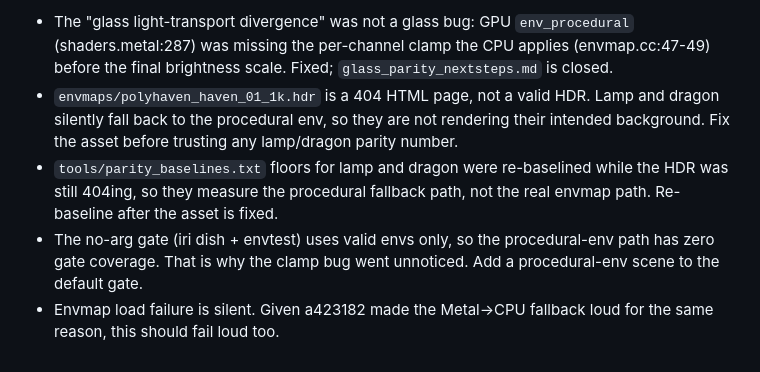
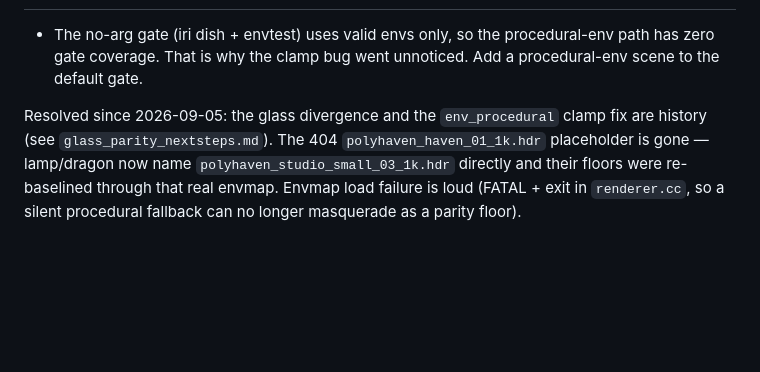
Before and after one commit to jalfern/ray, a Markdown page: AGENTS.md, the part around one of its changes. Rendered like a GitHub page; blank space fills up the shorter version.

Commit message:
docs: prune stale AGENTS.md open items
The haven_01_1k 404 placeholder is gone (lamp/dragon repointed to
polyhaven_studio_small_03_1k and re-baselined through the real envmap)
and envmap load failure now exits loud. Only open item: procedural-env
path has no gate coverage.

```diff
--- a/AGENTS.md
+++ b/AGENTS.md
@@ -100,16 +100,11 @@ Gate semantics (`tools/parity.sh`):
 
-- The "glass light-transport divergence" was not a glass bug: GPU `env_procedural`
-  (shaders.metal:287) was missing the per-channel clamp the CPU applies
-  (envmap.cc:47-49) before the final brightness scale. Fixed;
-  `glass_parity_nextsteps.md` is closed.
-- `envmaps/polyhaven_haven_01_1k.hdr` is a 404 HTML page, not a valid HDR. Lamp and
-  dragon silently fall back to the procedural env, so they are not rendering their
-  intended background. Fix the asset before trusting any lamp/dragon parity number.
-- `tools/parity_baselines.txt` floors for lamp and dragon were re-baselined while the
-  HDR was still 404ing, so they measure the procedural fallback path, not the real
-  envmap path. Re-baseline after the asset is fixed.
 - The no-arg gate (iri dish + envtest) uses valid envs only, so the procedural-env
   path has zero gate coverage. That is why the clamp bug went unnoticed. Add a
   procedural-env scene to the default gate.
-- Envmap load failure is silent. Given a423182 made the Metal->CPU fallback loud for
-  the same reason, this should fail loud too.
+
+Resolved since 2026-09-05: the glass divergence and the `env_procedural` clamp fix
+are history (see `glass_parity_nextsteps.md`). The 404 `polyhaven_haven_01_1k.hdr`
+placeholder is gone — lamp/dragon now name `polyhaven_studio_small_03_1k.hdr`
+directly and their floors were re-baselined through that real envmap. Envmap load
+failure is loud (FATAL + exit in `renderer.cc`, so a silent procedural fallback
+can no longer masquerade as a parity floor).
```
Also changed, not shown: other parts of AGENTS.md (+1 -1 lines).
